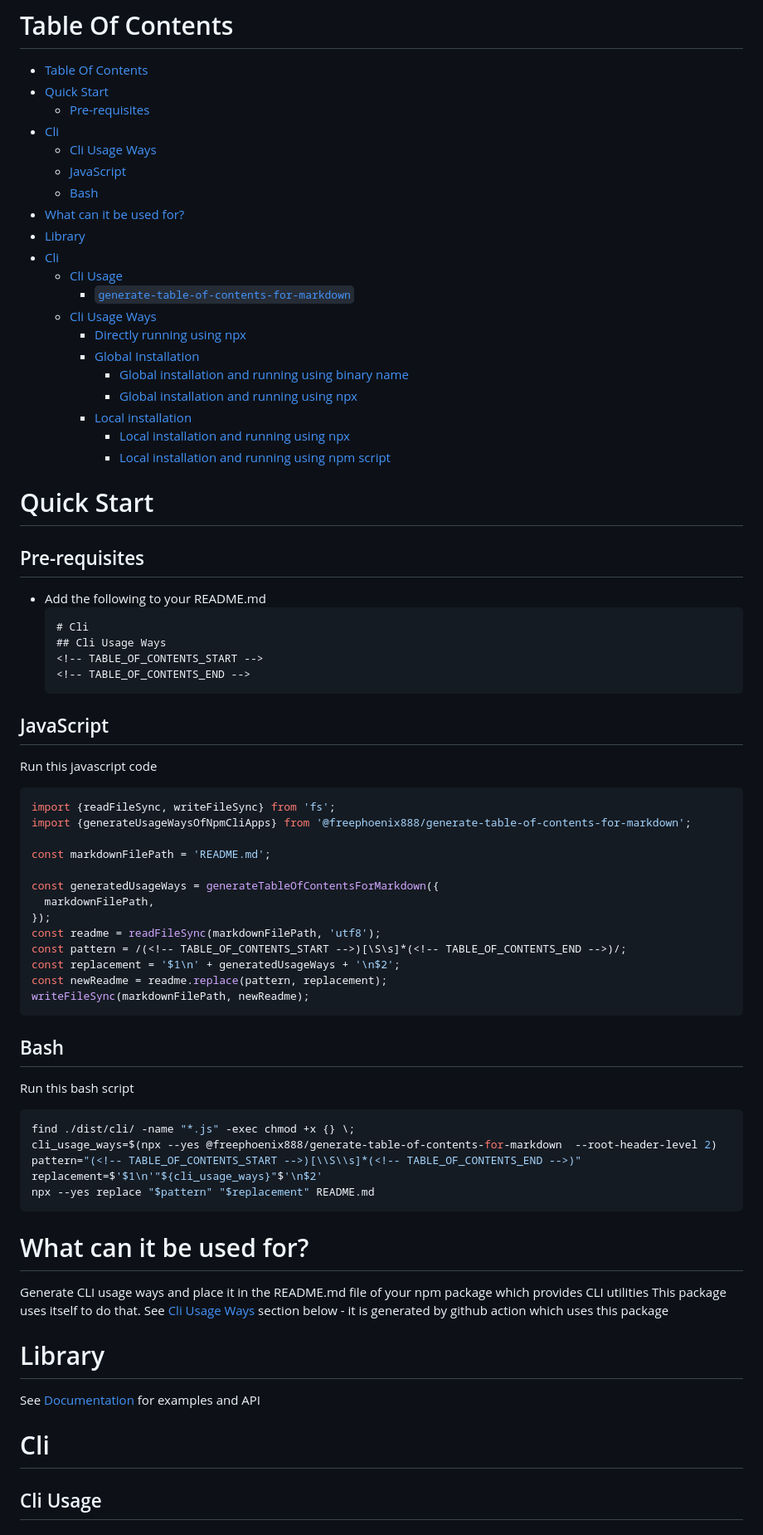
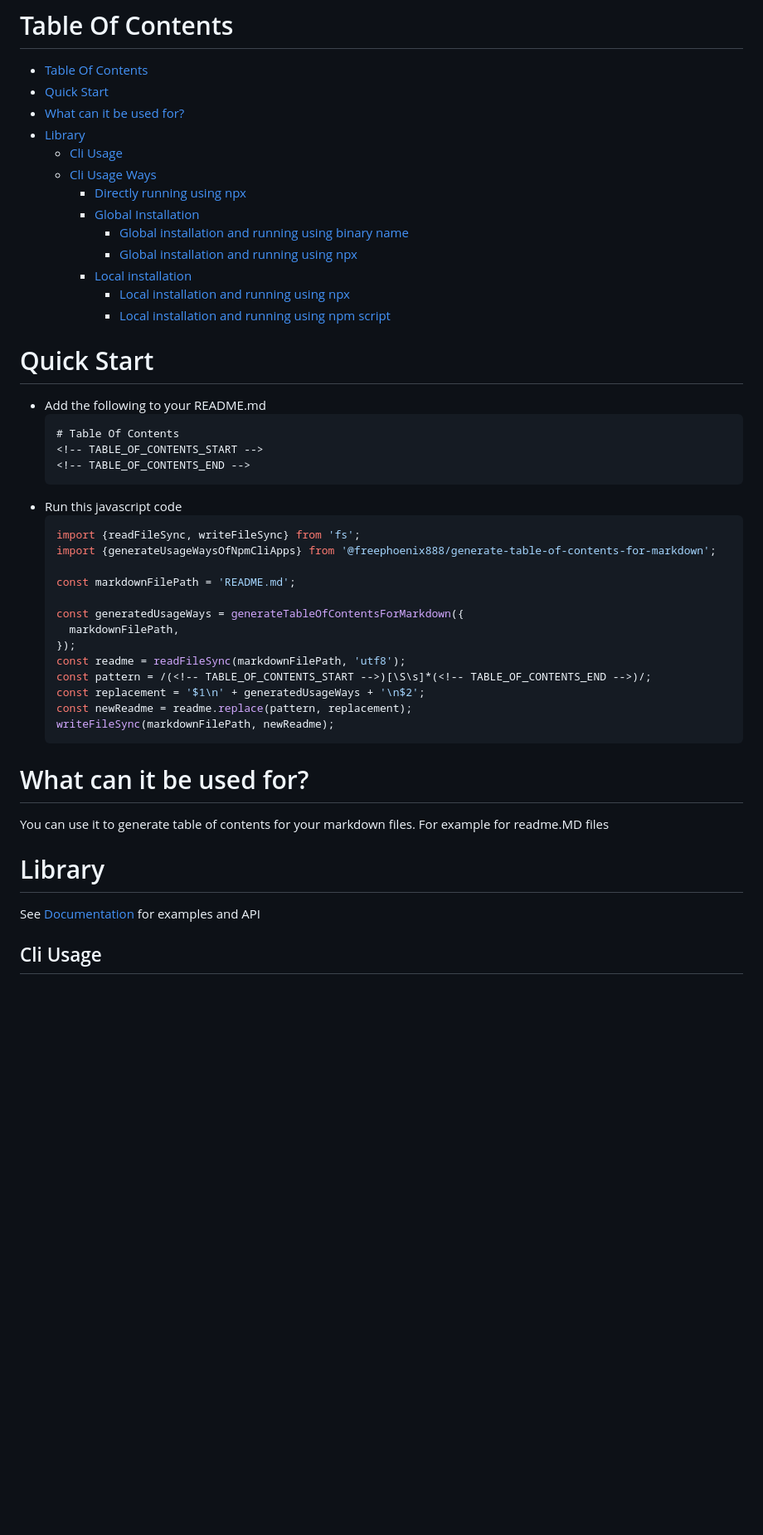
Before and after one commit to FreePhoenix888/generate-table-of-contents-for-markdown, a Markdown page: README.md, the part around the change. Shown at 83% size. Drawn GitHub-style; blank space fills up the shorter version.

````diff
--- a/README.md
+++ b/README.md
@@ -8,16 +8,9 @@ Generates table of contents for markdown
 <!-- ACTUAL_TABLE_OF_CONTENTS_START -->
 - [Table Of Contents](#table-of-contents)
 - [Quick Start](#quick-start)
-  - [Pre-requisites](#pre-requisites)
-- [Cli](#cli)
-  - [Cli Usage Ways](#cli-usage-ways)
-  - [JavaScript](#javascript)
-  - [Bash](#bash)
-- [What can it be used for?](#what-can-it-be-used-for?)
+- [What can it be used for?](#what-can-it-be-used-for)
 - [Library](#library)
-- [Cli](#cli)
   - [Cli Usage](#cli-usage)
-    - [`generate-table-of-contents-for-markdown`](#`generate-table-of-contents-for-markdown`)
   - [Cli Usage Ways](#cli-usage-ways)
       - [Directly running using npx](#directly-running-using-npx)
       - [Global Installation](#global-installation)
@@ -30,50 +23,36 @@ Generates table of contents for markdown
 <!-- ACTUAL_TABLE_OF_CONTENTS_END -->
 
 # Quick Start
-## Pre-requisites
 - Add the following to your README.md
   ```markdown
-  # Cli
-  ## Cli Usage Ways
+  # Table Of Contents
   <!-- TABLE_OF_CONTENTS_START -->
   <!-- TABLE_OF_CONTENTS_END -->
   ```
-## JavaScript
-Run this javascript code
-```javascript
-import {readFileSync, writeFileSync} from 'fs';
-import {generateUsageWaysOfNpmCliApps} from '@freephoenix888/generate-table-of-contents-for-markdown';
+- Run this javascript code
+  ```javascript
+  import {readFileSync, writeFileSync} from 'fs';
+  import {generateUsageWaysOfNpmCliApps} from '@freephoenix888/generate-table-of-contents-for-markdown';
 
-const markdownFilePath = 'README.md';
+  const markdownFilePath = 'README.md';
 
-const generatedUsageWays = generateTableOfContentsForMarkdown({
-  markdownFilePath,
-});
-const readme = readFileSync(markdownFilePath, 'utf8');
-const pattern = /(<!-- TABLE_OF_CONTENTS_START -->)[\S\s]*(<!-- TABLE_OF_CONTENTS_END -->)/;
-const replacement = '$1\n' + generatedUsageWays + '\n$2';
-const newReadme = readme.replace(pattern, replacement);
-writeFileSync(markdownFilePath, newReadme);
-```
-## Bash
-Run this bash script
-```bash
-find ./dist/cli/ -name "*.js" -exec chmod +x {} \;
-cli_usage_ways=$(npx --yes @freephoenix888/generate-table-of-contents-for-markdown  --root-header-level 2)
-pattern="(<!-- TABLE_OF_CONTENTS_START -->)[\\S\\s]*(<!-- TABLE_OF_CONTENTS_END -->)"
-replacement=$'$1\n'"${cli_usage_ways}"$'\n$2'
-npx --yes replace "$pattern" "$replacement" README.md
-```
+  const generatedUsageWays = generateTableOfContentsForMarkdown({
+    markdownFilePath,
+  });
+  const readme = readFileSync(markdownFilePath, 'utf8');
+  const pattern = /(<!-- TABLE_OF_CONTENTS_START -->)[\S\s]*(<!-- TABLE_OF_CONTENTS_END -->)/;
+  const replacement = '$1\n' + generatedUsageWays + '\n$2';
+  const newReadme = readme.replace(pattern, replacement);
+  writeFileSync(markdownFilePath, newReadme);
+  ```
 
 # What can it be used for?
-Generate CLI usage ways and place it in the README.md file of your npm package which provides CLI utilities
-This package uses itself to do that. See [Cli Usage Ways](#cli-usage-ways) section below - it is generated by github action which uses this package
+You can use it to generate table of contents for your markdown files. For example for readme.MD files
 
 
 # Library
 See [Documentation] for examples and API
 
-# Cli
 
 ## Cli Usage
 <!-- CLI_HELP_START -->
````
